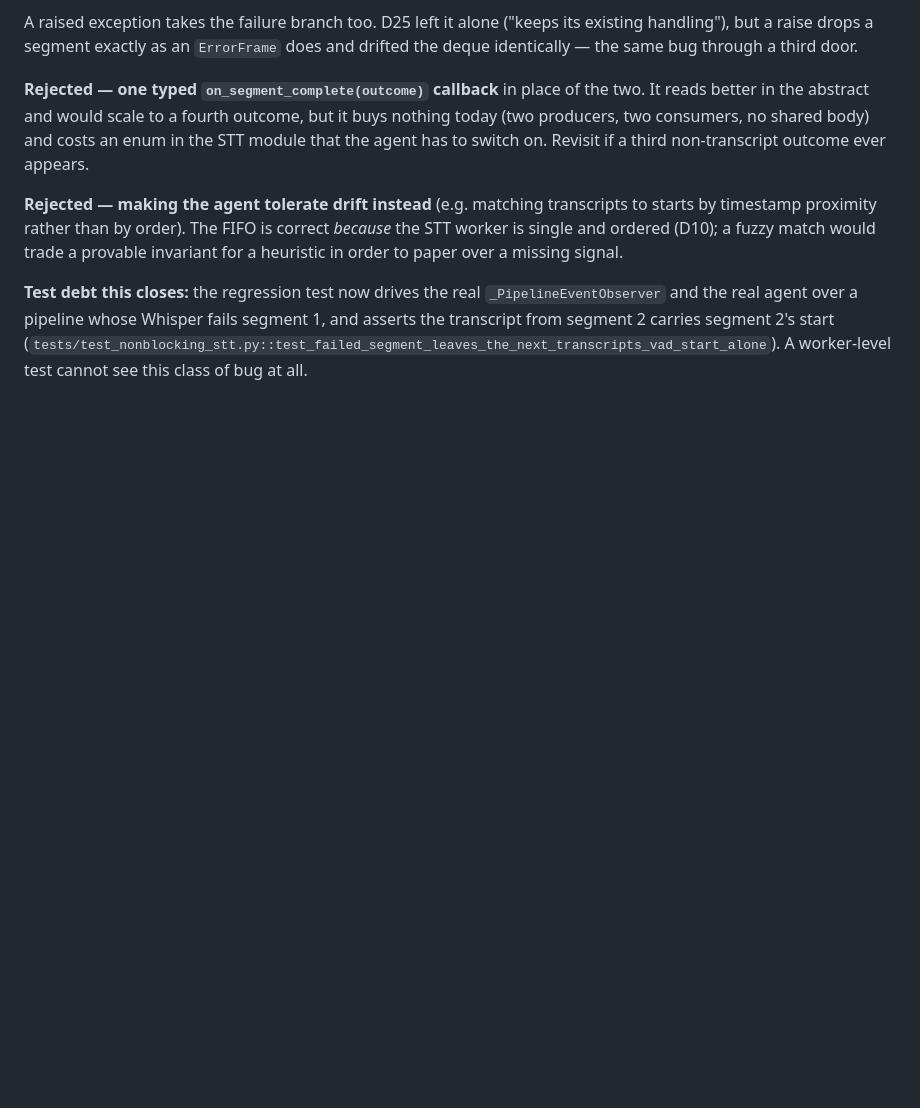
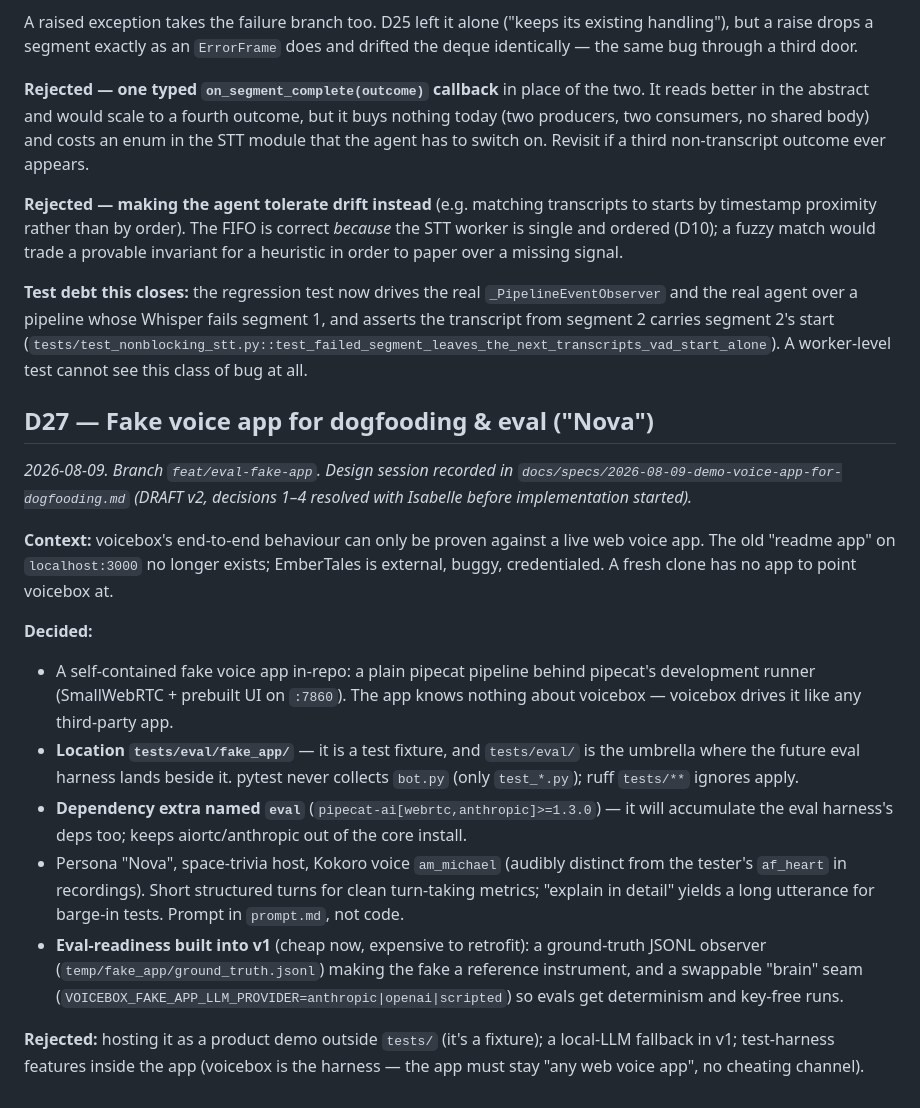
Before and after one commit to IsisChameleon/voicebox, a Markdown page: BUILDLOG.md, the part around the change. Rendered like a GitHub page; blank space fills up the shorter version.

Commit message:
docs: BUILDLOG D27 — fake voice app decision record
Co-Authored-By: Claude Fable 5 <noreply@anthropic.com>

```diff
--- a/BUILDLOG.md
+++ b/BUILDLOG.md
@@ -777,3 +777,39 @@ missing signal.
 segment 1, and asserts the transcript from segment 2 carries segment 2's start
 (`tests/test_nonblocking_stt.py::test_failed_segment_leaves_the_next_transcripts_vad_start_alone`).
 A worker-level test cannot see this class of bug at all.
+
+## D27 — Fake voice app for dogfooding & eval ("Nova")
+
+*2026-08-09. Branch `feat/eval-fake-app`. Design session recorded in
+`docs/specs/2026-08-09-demo-voice-app-for-dogfooding.md` (DRAFT v2, decisions
+1–4 resolved with Isabelle before implementation started).*
+
+**Context:** voicebox's end-to-end behaviour can only be proven against a live
+web voice app. The old "readme app" on `localhost:3000` no longer exists;
+EmberTales is external, buggy, credentialed. A fresh clone has no app to point
+voicebox at.
+
+**Decided:**
+
+- A self-contained fake voice app in-repo: a plain pipecat pipeline behind
+  pipecat's development runner (SmallWebRTC + prebuilt UI on `:7860`). The app
+  knows nothing about voicebox — voicebox drives it like any third-party app.
+- **Location `tests/eval/fake_app/`** — it is a test fixture, and `tests/eval/`
+  is the umbrella where the future eval harness lands beside it. pytest never
+  collects `bot.py` (only `test_*.py`); ruff `tests/**` ignores apply.
+- **Dependency extra named `eval`** (`pipecat-ai[webrtc,anthropic]>=1.3.0`) —
+  it will accumulate the eval harness's deps too; keeps aiortc/anthropic out of
+  the core install.
+- Persona "Nova", space-trivia host, Kokoro voice `am_michael` (audibly distinct
+  from the tester's `af_heart` in recordings). Short structured turns for clean
+  turn-taking metrics; "explain in detail" yields a long utterance for barge-in
+  tests. Prompt in `prompt.md`, not code.
+- **Eval-readiness built into v1** (cheap now, expensive to retrofit): a
+  ground-truth JSONL observer (`temp/fake_app/ground_truth.jsonl`) making the
+  fake a reference instrument, and a swappable "brain" seam
+  (`VOICEBOX_FAKE_APP_LLM_PROVIDER=anthropic|openai|scripted`) so evals get
+  determinism and key-free runs.
+
+**Rejected:** hosting it as a product demo outside `tests/` (it's a fixture);
+a local-LLM fallback in v1; test-harness features inside the app (voicebox is
+the harness — the app must stay "any web voice app", no cheating channel).
```
